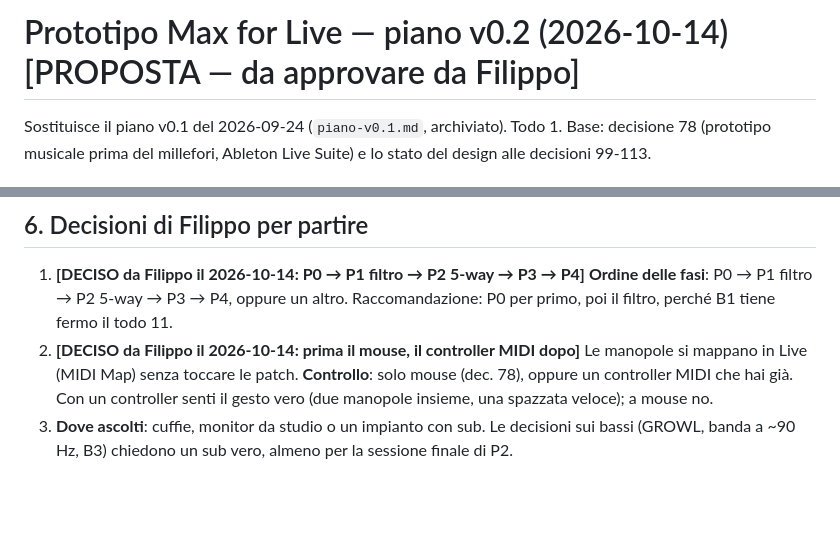
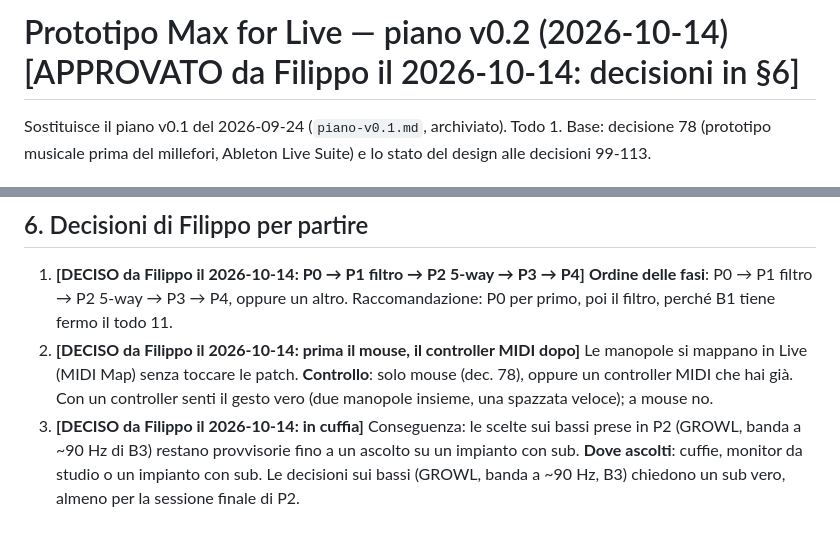
Before and after one commit to dj-filippo241/maelcum_mixer, a Markdown page: docs/proto-max/piano.md, 2 parts joined by grey strips. Drawn GitHub-style; blank space fills up the shorter version.

Commit message:
docs(proto-max): piano v0.2 approvato da Filippo — ascolto in cuffia (scelte sui bassi di P2 provvisorie fino a un sub); chiude todo 1

```diff
--- a/docs/proto-max/piano.md
+++ b/docs/proto-max/piano.md
@@ -1,4 +1,4 @@
-# Prototipo Max for Live — piano v0.2 (2026-10-14) [PROPOSTA — da approvare da Filippo]
+# Prototipo Max for Live — piano v0.2 (2026-10-14) [APPROVATO da Filippo il 2026-10-14: decisioni in §6]
 
 Sostituisce il piano v0.1 del 2026-09-24 (`piano-v0.1.md`, archiviato).
 Todo 1. Base: decisione 78 (prototipo musicale prima del millefori, Ableton
@@ -161,6 +161,9 @@ proto-max/
    **Controllo**: solo mouse (dec. 78), oppure un controller MIDI che hai
    già. Con un controller senti il gesto vero (due manopole insieme,
    una spazzata veloce); a mouse no.
-3. **Dove ascolti**: cuffie, monitor da studio o un impianto con sub.
+3. **[DECISO da Filippo il 2026-10-14: in cuffia]** Conseguenza: le
+   scelte sui bassi prese in P2 (GROWL, banda a ~90 Hz di B3) restano
+   provvisorie fino a un ascolto su un impianto con sub.
+   **Dove ascolti**: cuffie, monitor da studio o un impianto con sub.
    Le decisioni sui bassi (GROWL, banda a ~90 Hz, B3) chiedono un sub
    vero, almeno per la sessione finale di P2.
```
